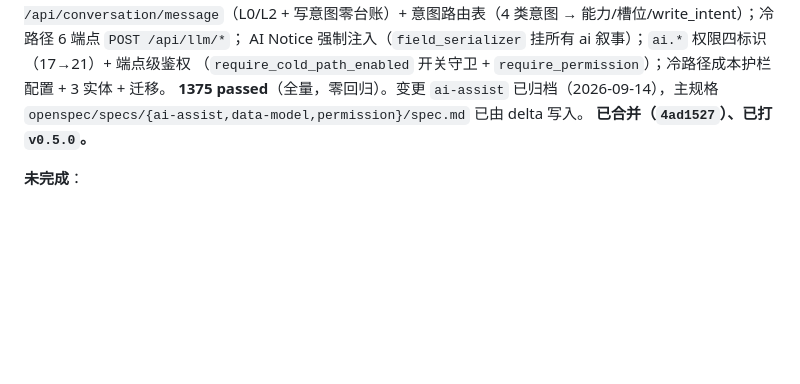
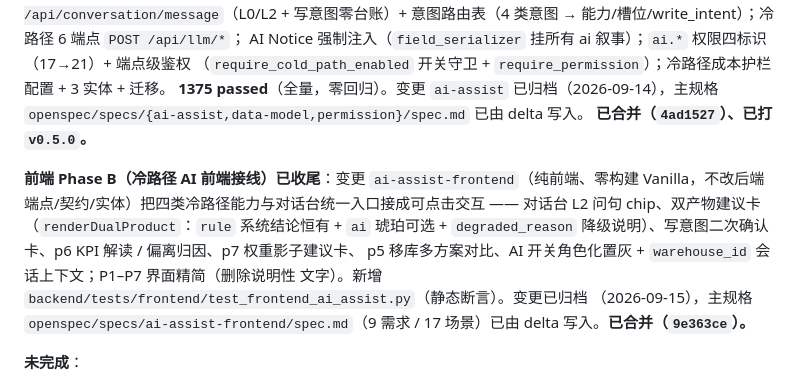
Before and after one commit to zheng8859/warehouse, a Markdown page: CLAUDE.md, the part around the change. Drawn GitHub-style; blank space fills up the shorter version.

Commit message:
docs(ai): 阶段五前端 Phase B 收尾，记录 ai-assist-frontend 合并与主规格写入
Co-Authored-By: Claude Code <noreply@anthropic.com>

```diff
--- a/CLAUDE.md
+++ b/CLAUDE.md
@@ -374,6 +374,15 @@ AI Notice 强制注入（`field_serializer` 挂所有 ai 叙事）；`ai.*` 权
 `openspec/specs/{ai-assist,data-model,permission}/spec.md` 已由 delta 写入。
 **已合并（`4ad1527`）、已打 `v0.5.0`。**
 
+**前端 Phase B（冷路径 AI 前端接线）已收尾**：变更 `ai-assist-frontend`（纯前端、零构建
+Vanilla，不改后端端点/契约/实体）把四类冷路径能力与对话台统一入口接成可点击交互 —— 对话台 L2
+问句 chip、双产物建议卡（`renderDualProduct`：`rule` 系统结论恒有 + `ai` 琥珀可选 +
+`degraded_reason` 降级说明）、写意图二次确认卡、p6 KPI 解读 / 偏离归因、p7 权重影子建议卡、
+p5 移库多方案对比、AI 开关角色化置灰 + `warehouse_id` 会话上下文；P1–P7 界面精简（删除说明性
+文字）。新增 `backend/tests/frontend/test_frontend_ai_assist.py`（静态断言）。变更已归档
+（2026-09-15），主规格 `openspec/specs/ai-assist-frontend/spec.md`（9 需求 / 17 场景）已由
+delta 写入。**已合并（`9e363ce`）。**
+
 **未完成**：
 
 - `backend/evals/run_evals.py` —— 阶段六实现；现在跑刻意以退出码 3 失败
```
